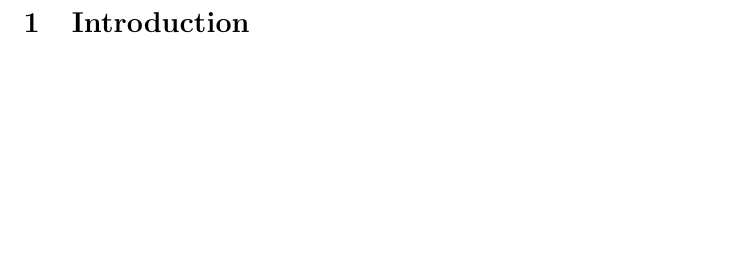
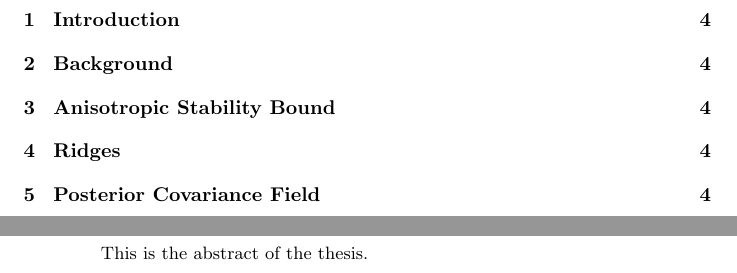
Before and after one commit to DanielGagliardi/Latent-Diffusion-Geometry, a LaTeX thesis (Thesis/main.tex): part of page 2 of 2 before the commit and two parts of pages 2 and 3 of 4 after it, the two joined at a grey line, cut so that both start at the same text, the shorter picture padded with empty space. The pictures show the PDF file Thesis/main.pdf that the author committed with the source.

Commit message:
make outline

```diff
--- a/Thesis/main.tex
+++ b/Thesis/main.tex
@@ -11,7 +11,25 @@
 
 \newpage
 
+\tableofcontents
+
+\newpage
+
+\abstract{
+    This is the abstract of the thesis.
+}
+
+\newpage
 
 \section{Introduction}
 
+\section{Background}
+
+\section{Anisotropic Stability Bound}
+
+\section{Ridges}
+
+\section{Posterior Covariance Field}
+
+
 \end{document}
```
Also changed, not shown: Thesis/main.pdf.
